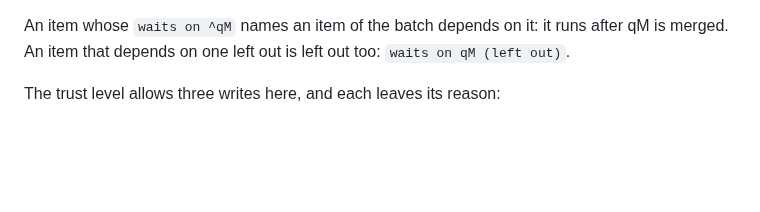
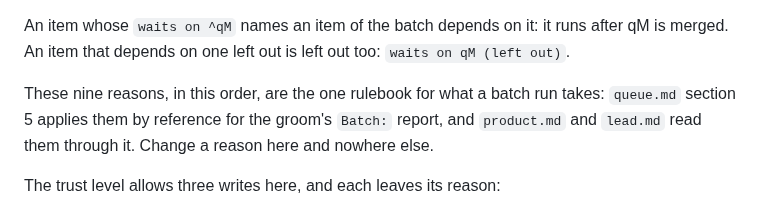
Before and after one commit to pablobfonseca/dotfiles, a Markdown page: claude/commands/batch-run.md, the part around the change. Rendered like a GitHub page; blank space fills up the shorter version.

Commit message:
batch-run: section 2 is the one rulebook other commands read (ClaudeOS q792)

```diff
--- a/claude/commands/batch-run.md
+++ b/claude/commands/batch-run.md
@@ -26,6 +26,8 @@ Leave an item out, with the first reason that applies:
 9. Its line says it needs a credential or an action from the user: `needs you: <what, in the line's words>`.
 
 An item whose `waits on ^qM` names an item of the batch depends on it: it runs after qM is merged. An item that depends on one left out is left out too: `waits on qM (left out)`.
+
+These nine reasons, in this order, are the one rulebook for what a batch run takes: `queue.md` section 5 applies them by reference for the groom's `Batch:` report, and `product.md` and `lead.md` read them through it. Change a reason here and nowhere else.
 
 The trust level allows three writes here, and each leaves its reason:
 
```
